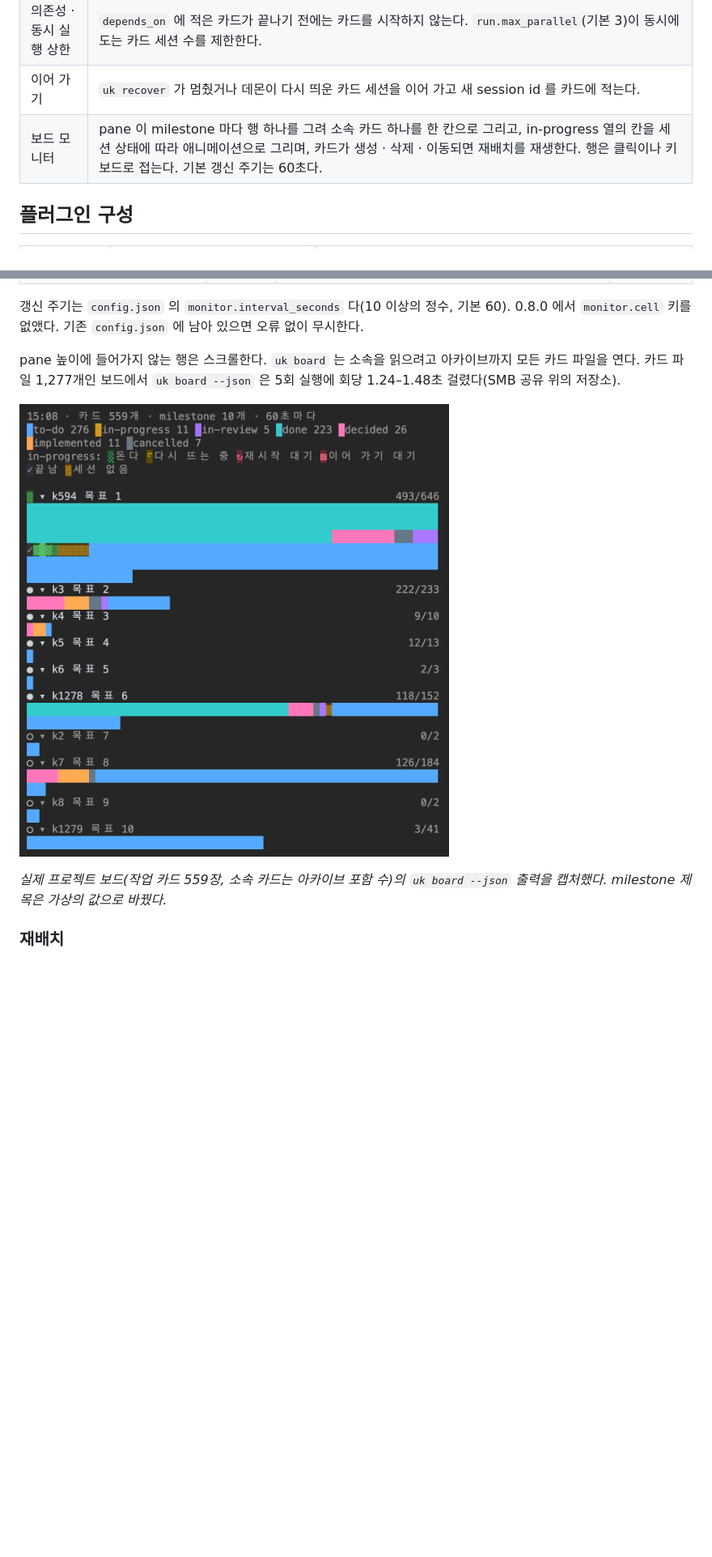
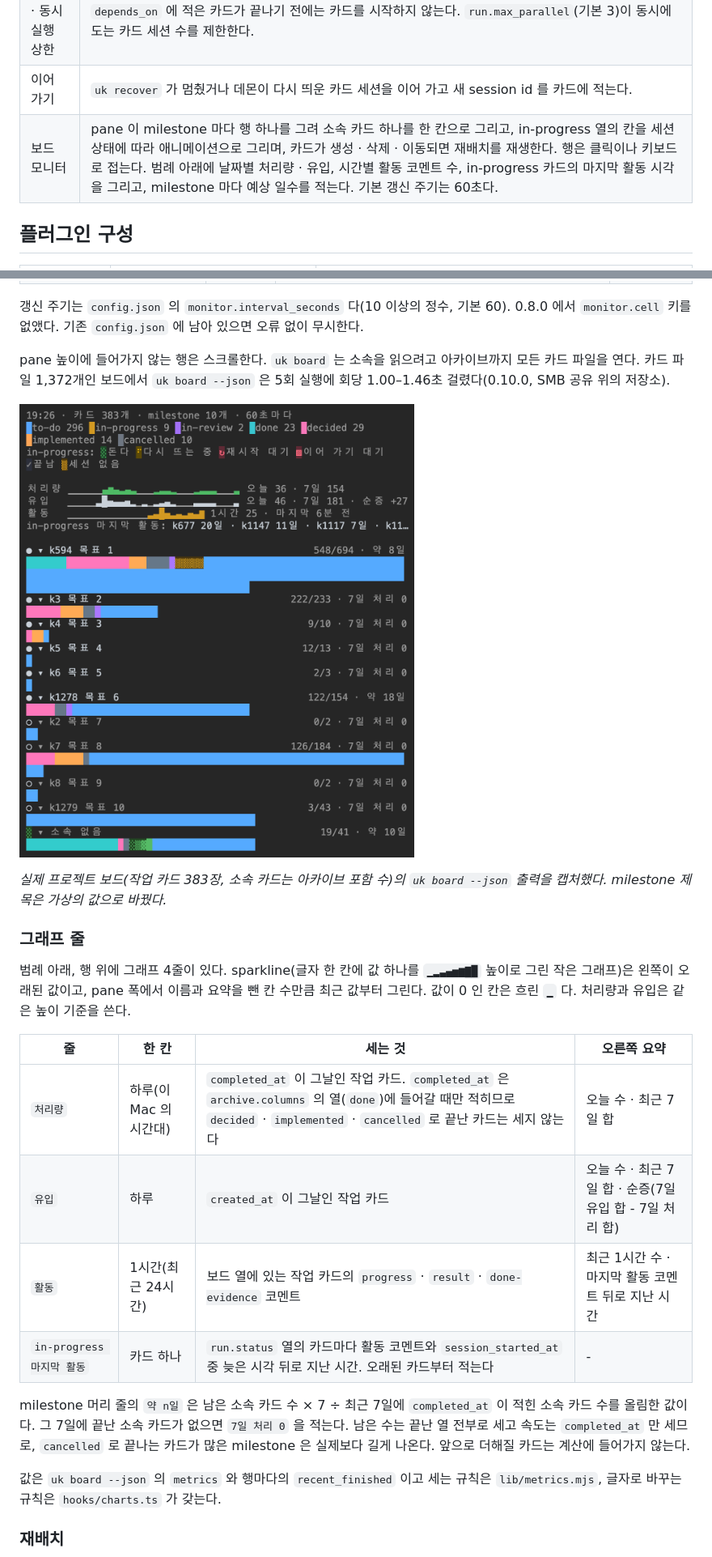
Before and after one commit to hwanyong/skill-kanban, a Markdown page: README.ko.md, 2 parts joined by grey strips. Shown at 81% size. Rendered like a GitHub page; pictures changed too: docs/images/board-monitor-383-cards.png (added), docs/images/board-monitor-559-cards.png (deleted); blank space fills up the shorter version.

```diff
--- a/README.ko.md
+++ b/README.ko.md
@@ -40,7 +40,7 @@
 | 편집 확인 | 메인 세션이 Edit · Write · NotebookEdit 로 프로젝트 파일을 고치려 하면 훅이 사용자에게 확인 창을 띄운다. `bypassPermissions` 를 포함한 모든 권한 모드에서 뜬다. |
 | 의존성 · 동시 실행 상한 | `depends_on` 에 적은 카드가 끝나기 전에는 카드를 시작하지 않는다. `run.max_parallel`(기본 3)이 동시에 도는 카드 세션 수를 제한한다. |
 | 이어 가기 | `uk recover` 가 멈췄거나 데몬이 다시 띄운 카드 세션을 이어 가고 새 session id 를 카드에 적는다. |
-| 보드 모니터 | pane 이 milestone 마다 행 하나를 그려 소속 카드 하나를 한 칸으로 그리고, in-progress 열의 칸을 세션 상태에 따라 애니메이션으로 그리며, 카드가 생성 · 삭제 · 이동되면 재배치를 재생한다. 행은 클릭이나 키보드로 접는다. 기본 갱신 주기는 60초다. |
+| 보드 모니터 | pane 이 milestone 마다 행 하나를 그려 소속 카드 하나를 한 칸으로 그리고, in-progress 열의 칸을 세션 상태에 따라 애니메이션으로 그리며, 카드가 생성 · 삭제 · 이동되면 재배치를 재생한다. 행은 클릭이나 키보드로 접는다. 범례 아래에 날짜별 처리량 · 유입, 시간별 활동 코멘트 수, in-progress 카드의 마지막 활동 시각을 그리고, milestone 마다 예상 일수를 적는다. 기본 갱신 주기는 60초다. |
 
 ## 플러그인 구성
 
@@ -259,11 +261,26 @@ pane 은 세션 디렉터리 위에 `.uhd-kanban/config.json` 이 있으면 열
 
 갱신 주기는 `config.json` 의 `monitor.interval_seconds` 다(10 이상의 정수, 기본 60). 0.8.0 에서 `monitor.cell` 키를 없앴다. 기존 `config.json` 에 남아 있으면 오류 없이 무시한다.
 
-pane 높이에 들어가지 않는 행은 스크롤한다. `uk board` 는 소속을 읽으려고 아카이브까지 모든 카드 파일을 연다. 카드 파일 1,277개인 보드에서 `uk board --json` 은 5회 실행에 회당 1.24–1.48초 걸렸다(SMB 공유 위의 저장소).
+pane 높이에 들어가지 않는 행은 스크롤한다. `uk board` 는 소속을 읽으려고 아카이브까지 모든 카드 파일을 연다. 카드 파일 1,372개인 보드에서 `uk board --json` 은 5회 실행에 회당 1.00–1.46초 걸렸다(0.10.0, SMB 공유 위의 저장소).
 
-![Claude Code 안의 uhd-kanban 보드 모니터 pane. 머리 줄에 카드 559개 · milestone 10개 · 60초마다가 있고, 그 아래 범례가 있다. 행은 차례대로 끝난 수 / 전체 수가 493/646, 222/233, 9/10, 12/13, 2/3, 118/152, 0/2, 126/184, 0/2, 3/41 이고 소속 없음 행은 없다. 첫 행의 막대는 여섯 줄이다. 그 막대 가운데에 in-progress 칸(왼쪽부터 회색 체크 표시 1개, 초록 음영 블록 4개, 세션 없음 음영 5개)이 있고 그 행의 머리 줄 기호는 초록 음영 글자로 바뀐다. 여섯째 행의 막대에는 세션 없음 음영 1개가 있다.](docs/images/board-monitor-559-cards.png)
+![Claude Code 안의 uhd-kanban 보드 모니터 pane. 머리 줄에 카드 383개 · milestone 10개 · 60초마다가 있고, 그 아래 범례가 있다. 범례 아래 그래프 4줄이 있다. 처리량 줄은 sparkline 뒤에 오늘 36 · 7일 154, 유입 줄은 오늘 46 · 7일 181 · 순증 +27, 활동 줄은 1시간 25 · 마지막 6분 전이다. 넷째 줄은 in-progress 마지막 활동: k677 20일 · k1147 11일 · k1117 7일 이고 그 뒤가 말줄임표로 잘렸다. 행은 차례대로 548/694 · 약 8일, 222/233, 9/10, 12/13, 2/3, 122/154 · 약 18일, 0/2, 126/184, 0/2, 3/43 이고 약 n일 이 없는 행에는 7일 처리 0 이 붙어 있다. 마지막 행은 소속 없음 19/41 · 약 10일 이다. 첫 행의 막대는 세 줄이고 그 가운데 in-progress 칸 5개가 세션 없음 음영이다. 소속 없음 행의 막대에는 초록 칸 4개가 있고 음영이 프레임마다 바뀐다. 그 행의 머리 줄 기호는 초록 음영 글자다.](docs/images/board-monitor-383-cards.png)
 
-*실제 프로젝트 보드(작업 카드 559장, 소속 카드는 아카이브 포함 수)의 `uk board --json` 출력을 캡처했다. milestone 제목은 가상의 값으로 바꿨다.*
+*실제 프로젝트 보드(작업 카드 383장, 소속 카드는 아카이브 포함 수)의 `uk board --json` 출력을 캡처했다. milestone 제목은 가상의 값으로 바꿨다.*
+
+### 그래프 줄
+
+범례 아래, 행 위에 그래프 4줄이 있다. sparkline(글자 한 칸에 값 하나를 `▁▂▃▄▅▆▇█` 높이로 그린 작은 그래프)은 왼쪽이 오래된 값이고, pane 폭에서 이름과 요약을 뺀 칸 수만큼 최근 값부터 그린다. 값이 0 인 칸은 흐린 `▁` 다. 처리량과 유입은 같은 높이 기준을 쓴다.
+
+| 줄 | 한 칸 | 세는 것 | 오른쪽 요약 |
+|---|---|---|---|
+| `처리량` | 하루(이 Mac 의 시간대) | `completed_at` 이 그날인 작업 카드. `completed_at` 은 `archive.columns` 의 열(`done`)에 들어갈 때만 적히므로 `decided` · `implemented` · `cancelled` 로 끝난 카드는 세지 않는다 | 오늘 수 · 최근 7일 합 |
+| `유입` | 하루 | `created_at` 이 그날인 작업 카드 | 오늘 수 · 최근 7일 합 · 순증(7일 유입 합 - 7일 처리 합) |
+| `활동` | 1시간(최근 24시간) | 보드 열에 있는 작업 카드의 `progress` · `result` · `done-evidence` 코멘트 | 최근 1시간 수 · 마지막 활동 코멘트 뒤로 지난 시간 |
+| `in-progress 마지막 활동` | 카드 하나 | `run.status` 열의 카드마다 활동 코멘트와 `session_started_at` 중 늦은 시각 뒤로 지난 시간. 오래된 카드부터 적는다 | - |
+
+milestone 머리 줄의 `약 n일` 은 남은 소속 카드 수 × 7 ÷ 최근 7일에 `completed_at` 이 적힌 소속 카드 수를 올림한 값이다. 그 7일에 끝난 소속 카드가 없으면 `7일 처리 0` 을 적는다. 남은 수는 끝난 열 전부로 세고 속도는 `completed_at` 만 세므로, `cancelled` 로 끝나는 카드가 많은 milestone 은 실제보다 길게 나온다. 앞으로 더해질 카드는 계산에 들어가지 않는다.
+
+값은 `uk board --json` 의 `metrics` 와 행마다의 `recent_finished` 이고 세는 규칙은 `lib/metrics.mjs`, 글자로 바꾸는 규칙은 `hooks/charts.ts` 가 갖는다.
 
 ### 재배치
 
```
Also changed, not shown: other parts of README.ko.md (+3 -1 lines), README.md (+22 -5 lines), docs/images/board-monitor-383-cards.en.png (added), docs/images/board-monitor-559-cards.en.png (deleted), 14 other files.
